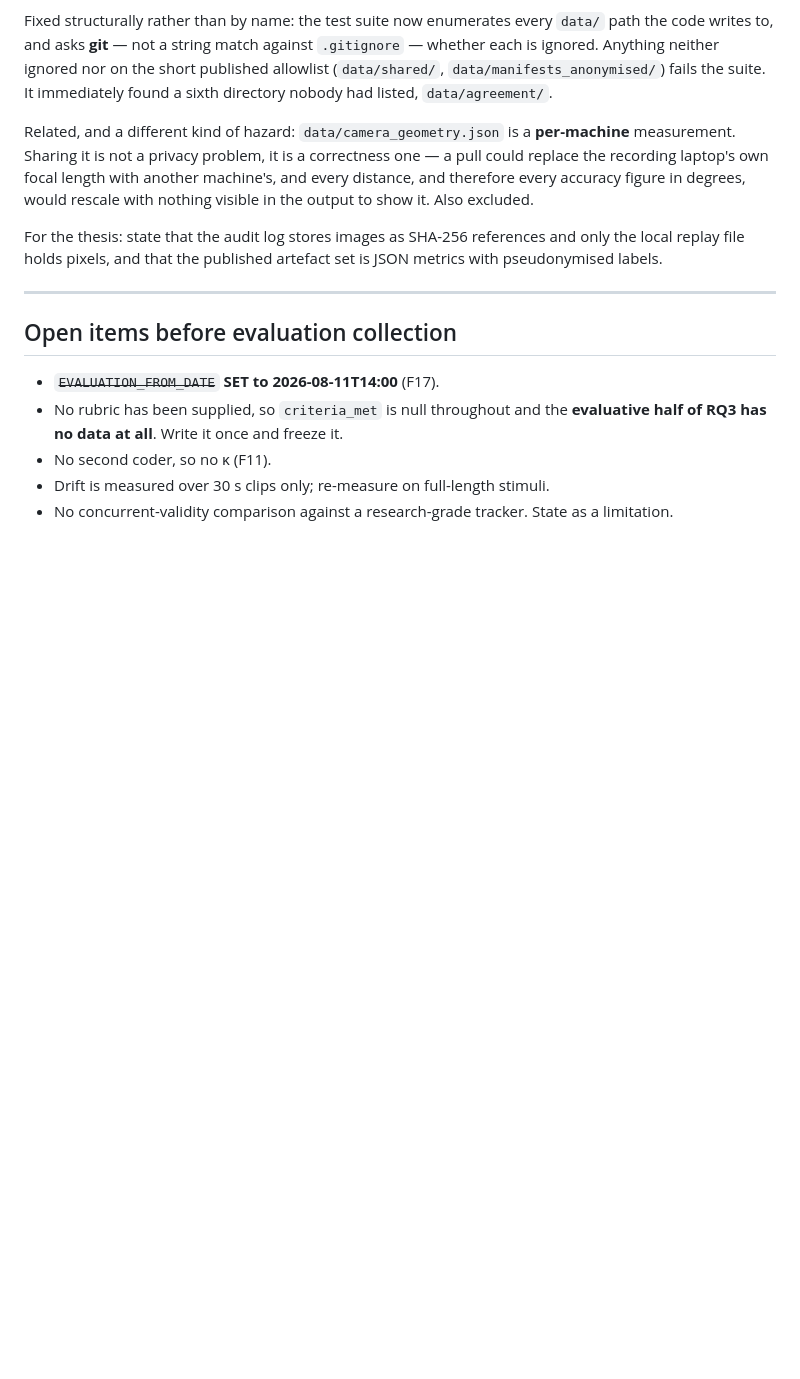
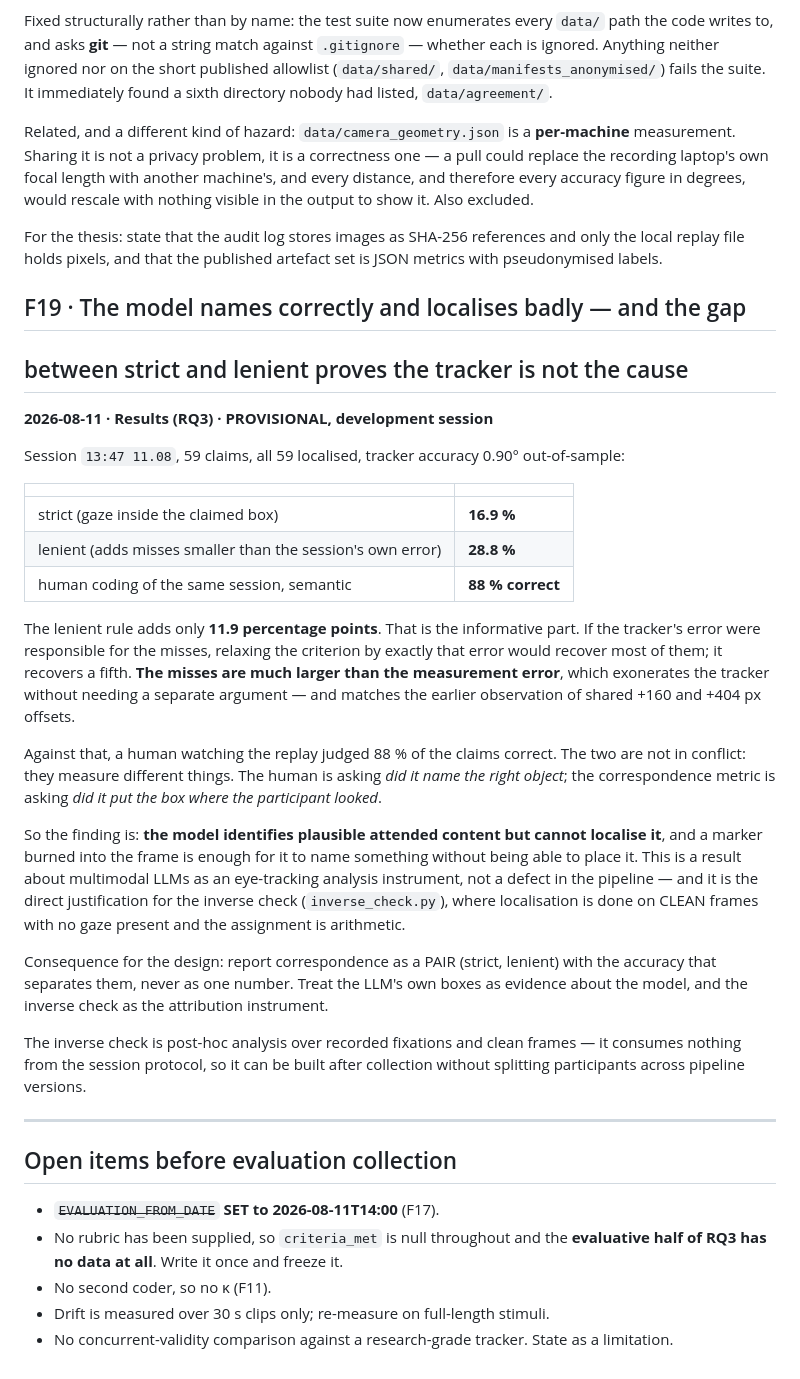
Before and after one commit to JanAulichTum/gazefollowerthesis, a Markdown page: METHODOLOGY_FINDINGS.md, the part around the change. Drawn GitHub-style; blank space fills up the shorter version.

Commit message:
F19: the strict/lenient gap exonerates the tracker
59 claims, 16.9 % strict, 28.8 % lenient, tracker error 0.90 deg.
Relaxing the criterion by exactly the measurement error recovers only
a fifth of the misses, so the misses are much larger than the error.
Human semantic coding of the same session was 88 %. The model names
the right thing and cannot place it — which is the justification for
the inverse check, and a result rather than a defect.

```diff
--- a/METHODOLOGY_FINDINGS.md
+++ b/METHODOLOGY_FINDINGS.md
@@ -378,6 +378,50 @@ For the thesis: state that the audit log stores images as SHA-256
 references and only the local replay file holds pixels, and that the
 published artefact set is JSON metrics with pseudonymised labels.
 
+## F19 · The model names correctly and localises badly — and the gap
+## between strict and lenient proves the tracker is not the cause
+**2026-08-11 · Results (RQ3) · PROVISIONAL, development session**
+
+Session `13:47 11.08`, 59 claims, all 59 localised, tracker accuracy
+0.90° out-of-sample:
+
+| | |
+|---|---|
+| strict (gaze inside the claimed box) | **16.9 %** |
+| lenient (adds misses smaller than the session's own error) | **28.8 %** |
+| human coding of the same session, semantic | **88 % correct** |
+
+The lenient rule adds only **11.9 percentage points**. That is the
+informative part. If the tracker's error were responsible for the
+misses, relaxing the criterion by exactly that error would recover
+most of them; it recovers a fifth. **The misses are much larger than
+the measurement error**, which exonerates the tracker without needing
+a separate argument — and matches the earlier observation of shared
++160 and +404 px offsets.
+
+Against that, a human watching the replay judged 88 % of the claims
+correct. The two are not in conflict: they measure different things.
+The human is asking *did it name the right object*; the correspondence
+metric is asking *did it put the box where the participant looked*.
+
+So the finding is: **the model identifies plausible attended content
+but cannot localise it**, and a marker burned into the frame is enough
+for it to name something without being able to place it. This is a
+result about multimodal LLMs as an eye-tracking analysis instrument,
+not a defect in the pipeline — and it is the direct justification for
+the inverse check (`inverse_check.py`), where localisation is done on
+CLEAN frames with no gaze present and the assignment is arithmetic.
+
+Consequence for the design: report correspondence as a PAIR (strict,
+lenient) with the accuracy that separates them, never as one number.
+Treat the LLM's own boxes as evidence about the model, and the inverse
+check as the attribution instrument.
+
+The inverse check is post-hoc analysis over recorded fixations and
+clean frames — it consumes nothing from the session protocol, so it
+can be built after collection without splitting participants across
+pipeline versions.
+
 ---
 
 ## Open items before evaluation collection
```
